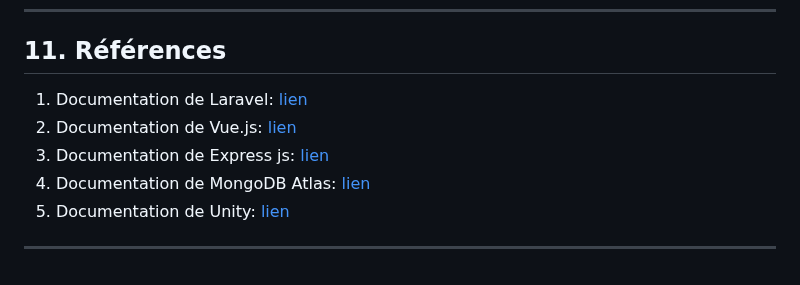
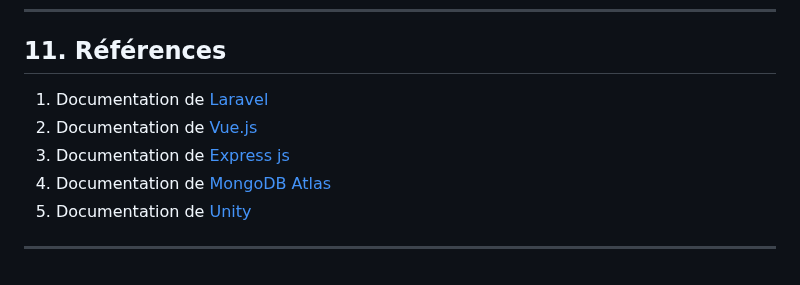
Before and after one commit to garrach/Unity-Maintenance-Simulator-Game-Project, a Markdown page: README.md, the part around the change. Rendered like a GitHub page.

```diff
--- a/README.md
+++ b/README.md
@@ -98,11 +98,11 @@ Ce projet représente une fusion innovante entre le développement de jeux et le
 
 ## 11. Références
 
-1. Documentation de Laravel: [lien](https://laravel.com/docs)
-2. Documentation de Vue.js: [lien](https://vuejs.org/v2/guide/)
-5. Documentation de Express js: [lien](https://docs.unity3d.com/Manual/index.html)
-3. Documentation de MongoDB Atlas: [lien](https://docs.atlas.mongodb.com/)
-4. Documentation de Unity: [lien](https://expressjs.com/en/4x/api.html)
+1. Documentation de [Laravel](https://laravel.com/docs)
+2. Documentation de [Vue.js](https://vuejs.org/v2/guide/)
+5. Documentation de [Express js](https://docs.unity3d.com/Manual/index.html)
+3. Documentation de [MongoDB Atlas](https://docs.atlas.mongodb.com/)
+4. Documentation de [Unity](https://expressjs.com/en/4x/api.html)
 
 
 ---
```
